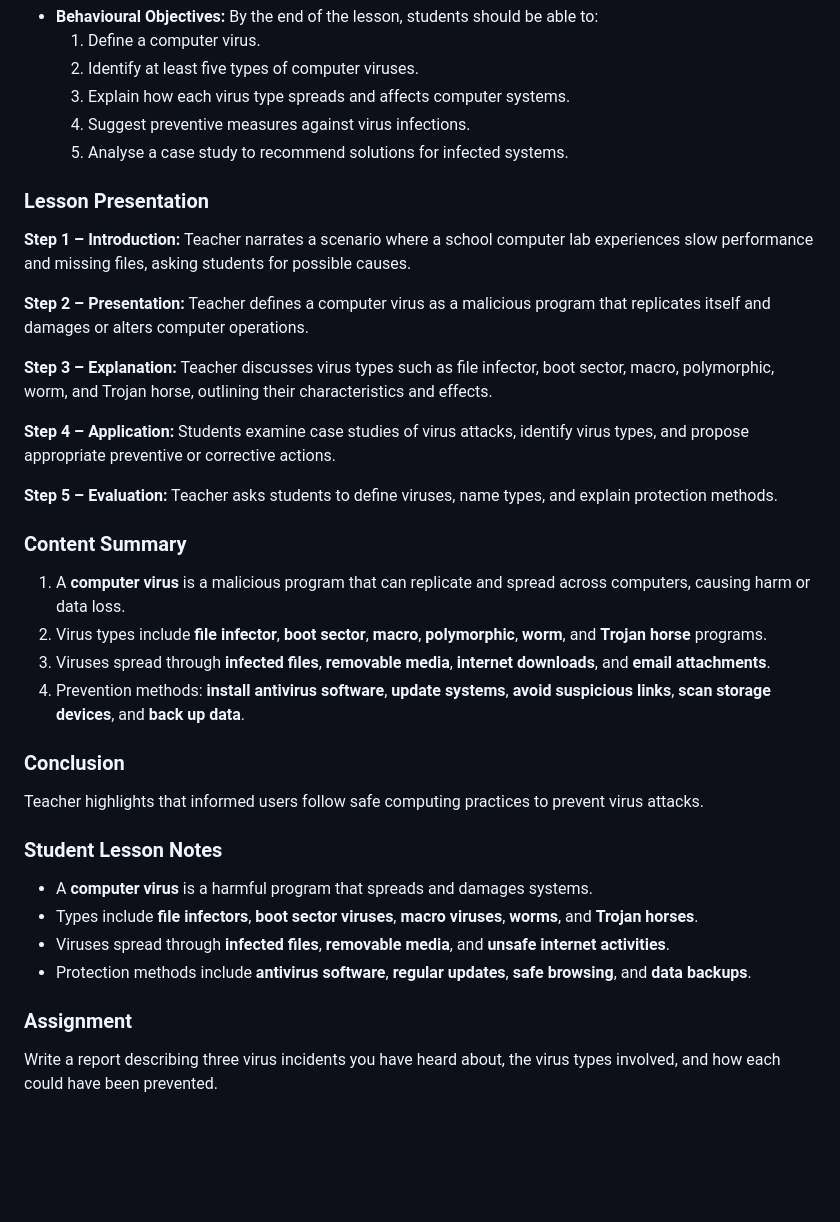
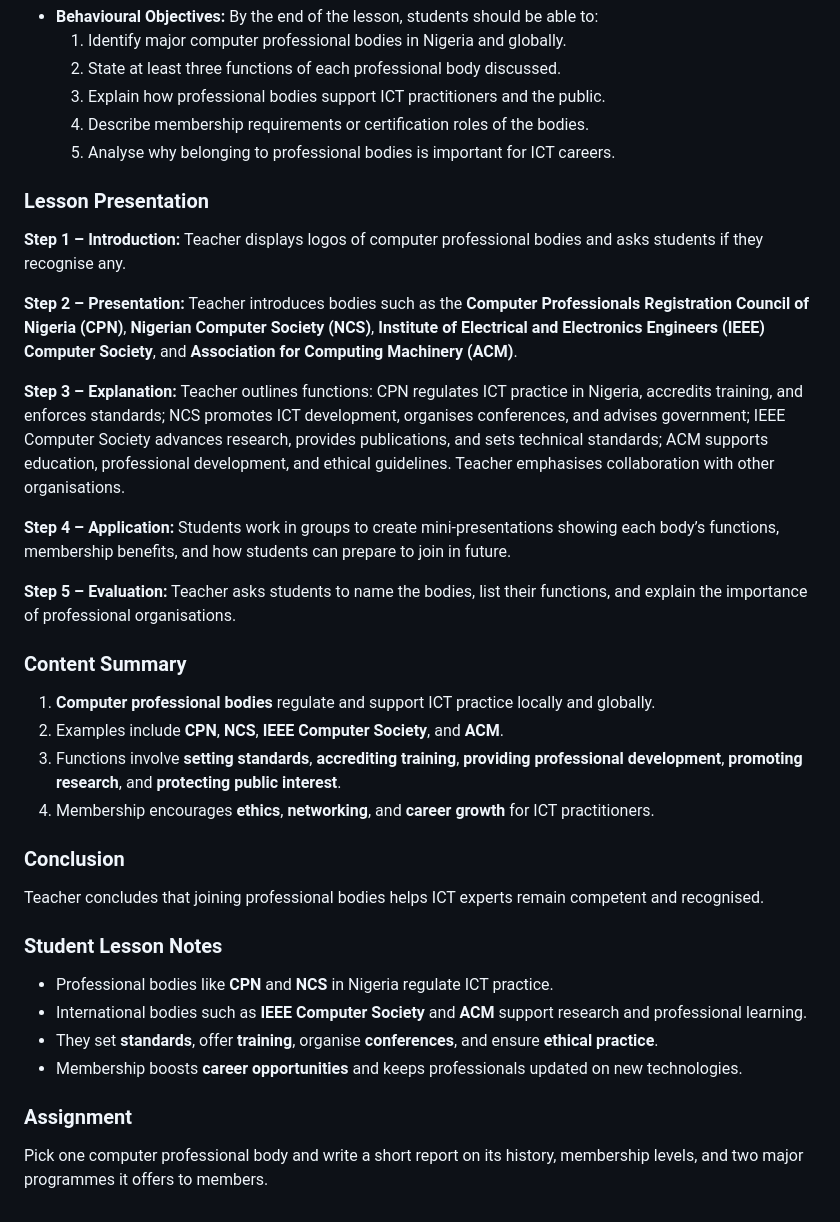
Before and after one commit to Kanegraffiti/LessonPlans, a Markdown page: Information Technology/Week3_Information_Technology_Lesson_Plan_JSS1-3.md, the part around one of its changes. GitHub-like rendering; blank space fills up the shorter version.

```diff
--- a/Information Technology/Week3_Information_Technology_Lesson_Plan_JSS1-3.md
+++ b/Information Technology/Week3_Information_Technology_Lesson_Plan_JSS1-3.md
@@ -133,40 +133,40 @@ DETAILED LESSON PLAN – JSS 3
 - **Behavioural Objectives:** By the end of the lesson, students should be able to:
-  1. Define a computer virus.
-  2. Identify at least five types of computer viruses.
-  3. Explain how each virus type spreads and affects computer systems.
-  4. Suggest preventive measures against virus infections.
-  5. Analyse a case study to recommend solutions for infected systems.
+  1. Identify major computer professional bodies in Nigeria and globally.
+  2. State at least three functions of each professional body discussed.
+  3. Explain how professional bodies support ICT practitioners and the public.
+  4. Describe membership requirements or certification roles of the bodies.
+  5. Analyse why belonging to professional bodies is important for ICT careers.
 
 ### Lesson Presentation
 
-**Step 1 – Introduction:** Teacher narrates a scenario where a school computer lab experiences slow performance and missing files, asking students for possible causes.
+**Step 1 – Introduction:** Teacher displays logos of computer professional bodies and asks students if they recognise any.
 
-**Step 2 – Presentation:** Teacher defines a computer virus as a malicious program that replicates itself and damages or alters computer operations.
+**Step 2 – Presentation:** Teacher introduces bodies such as the **Computer Professionals Registration Council of Nigeria (CPN)**, **Nigerian Computer Society (NCS)**, **Institute of Electrical and Electronics Engineers (IEEE) Computer Society**, and **Association for Computing Machinery (ACM)**.
 
-**Step 3 – Explanation:** Teacher discusses virus types such as file infector, boot sector, macro, polymorphic, worm, and Trojan horse, outlining their characteristics and effects.
+**Step 3 – Explanation:** Teacher outlines functions: CPN regulates ICT practice in Nigeria, accredits training, and enforces standards; NCS promotes ICT development, organises conferences, and advises government; IEEE Computer Society advances research, provides publications, and sets technical standards; ACM supports education, professional development, and ethical guidelines. Teacher emphasises collaboration with other organisations.
 
-**Step 4 – Application:** Students examine case studies of virus attacks, identify virus types, and propose appropriate preventive or corrective actions.
+**Step 4 – Application:** Students work in groups to create mini-presentations showing each body’s functions, membership benefits, and how students can prepare to join in future.
 
-**Step 5 – Evaluation:** Teacher asks students to define viruses, name types, and explain protection methods.
+**Step 5 – Evaluation:** Teacher asks students to name the bodies, list their functions, and explain the importance of professional organisations.
 
 ### Content Summary
 
-1. A **computer virus** is a malicious program that can replicate and spread across computers, causing harm or data loss.
-2. Virus types include **file infector**, **boot sector**, **macro**, **polymorphic**, **worm**, and **Trojan horse** programs.
-3. Viruses spread through **infected files**, **removable media**, **internet downloads**, and **email attachments**.
-4. Prevention methods: **install antivirus software**, **update systems**, **avoid suspicious links**, **scan storage devices**, and **back up data**.
+1. **Computer professional bodies** regulate and support ICT practice locally and globally.
+2. Examples include **CPN**, **NCS**, **IEEE Computer Society**, and **ACM**.
+3. Functions involve **setting standards**, **accrediting training**, **providing professional development**, **promoting research**, and **protecting public interest**.
+4. Membership encourages **ethics**, **networking**, and **career growth** for ICT practitioners.
 
 ### Conclusion
 
-Teacher highlights that informed users follow safe computing practices to prevent virus attacks.
+Teacher concludes that joining professional bodies helps ICT experts remain competent and recognised.
 
 ### Student Lesson Notes
 
-- A **computer virus** is a harmful program that spreads and damages systems.
-- Types include **file infectors**, **boot sector viruses**, **macro viruses**, **worms**, and **Trojan horses**.
-- Viruses spread through **infected files**, **removable media**, and **unsafe internet activities**.
-- Protection methods include **antivirus software**, **regular updates**, **safe browsing**, and **data backups**.
+- Professional bodies like **CPN** and **NCS** in Nigeria regulate ICT practice.
+- International bodies such as **IEEE Computer Society** and **ACM** support research and professional learning.
+- They set **standards**, offer **training**, organise **conferences**, and ensure **ethical practice**.
+- Membership boosts **career opportunities** and keeps professionals updated on new technologies.
 
 ### Assignment
 
-Write a report describing three virus incidents you have heard about, the virus types involved, and how each could have been prevented.
+Pick one computer professional body and write a short report on its history, membership levels, and two major programmes it offers to members.
```
Also changed, not shown: other parts of Information Technology/Week3_Information_Technology_Lesson_Plan_JSS1-3.md (+57 -57 lines), Basic Science/Week3_Basic_Science_Lesson_Plan_JSS1-3.md (+78 -78 lines), Basic Technology/Week3_Basic_Technology_Lesson_Plan_JSS1-3.md (+76 -76 lines).
